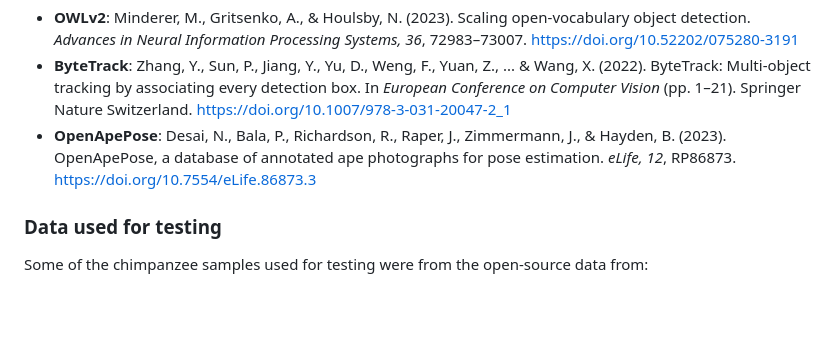
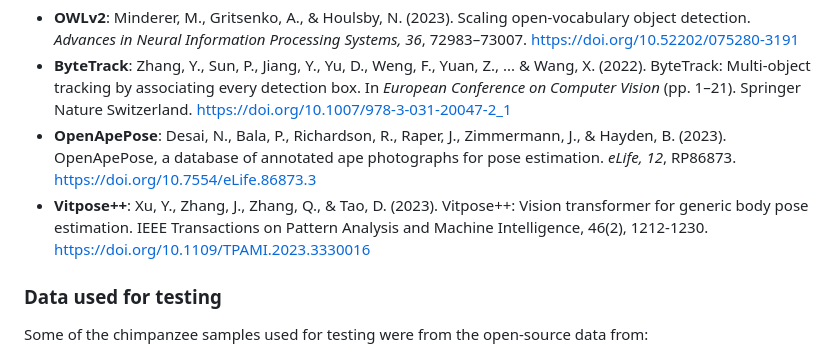
Before and after one commit to WimPouw/envisionboxbio-apetrack, a Markdown page: README.md, the part around the change. Drawn GitHub-style; blank space fills up the shorter version.

Commit message:
added reference to Vitpose++

```diff
--- a/README.md
+++ b/README.md
@@ -47,6 +47,7 @@ This python package is a productive recombination of available and openly licens
 - **OWLv2**: Minderer, M., Gritsenko, A., & Houlsby, N. (2023). Scaling open-vocabulary object detection. *Advances in Neural Information Processing Systems, 36*, 72983–73007. <https://doi.org/10.52202/075280-3191>
 - **ByteTrack**: Zhang, Y., Sun, P., Jiang, Y., Yu, D., Weng, F., Yuan, Z., ... & Wang, X. (2022). ByteTrack: Multi-object tracking by associating every detection box. In *European Conference on Computer Vision* (pp. 1–21). Springer Nature Switzerland. <https://doi.org/10.1007/978-3-031-20047-2_1>
 - **OpenApePose**: Desai, N., Bala, P., Richardson, R., Raper, J., Zimmermann, J., & Hayden, B. (2023). OpenApePose, a database of annotated ape photographs for pose estimation. *eLife, 12*, RP86873. <https://doi.org/10.7554/eLife.86873.3>
+- **Vitpose++**: Xu, Y., Zhang, J., Zhang, Q., & Tao, D. (2023). Vitpose++: Vision transformer for generic body pose estimation. IEEE Transactions on Pattern Analysis and Machine Intelligence, 46(2), 1212-1230. <https://doi.org/10.1109/TPAMI.2023.3330016>
 
 ### Data used for testing
 
```
